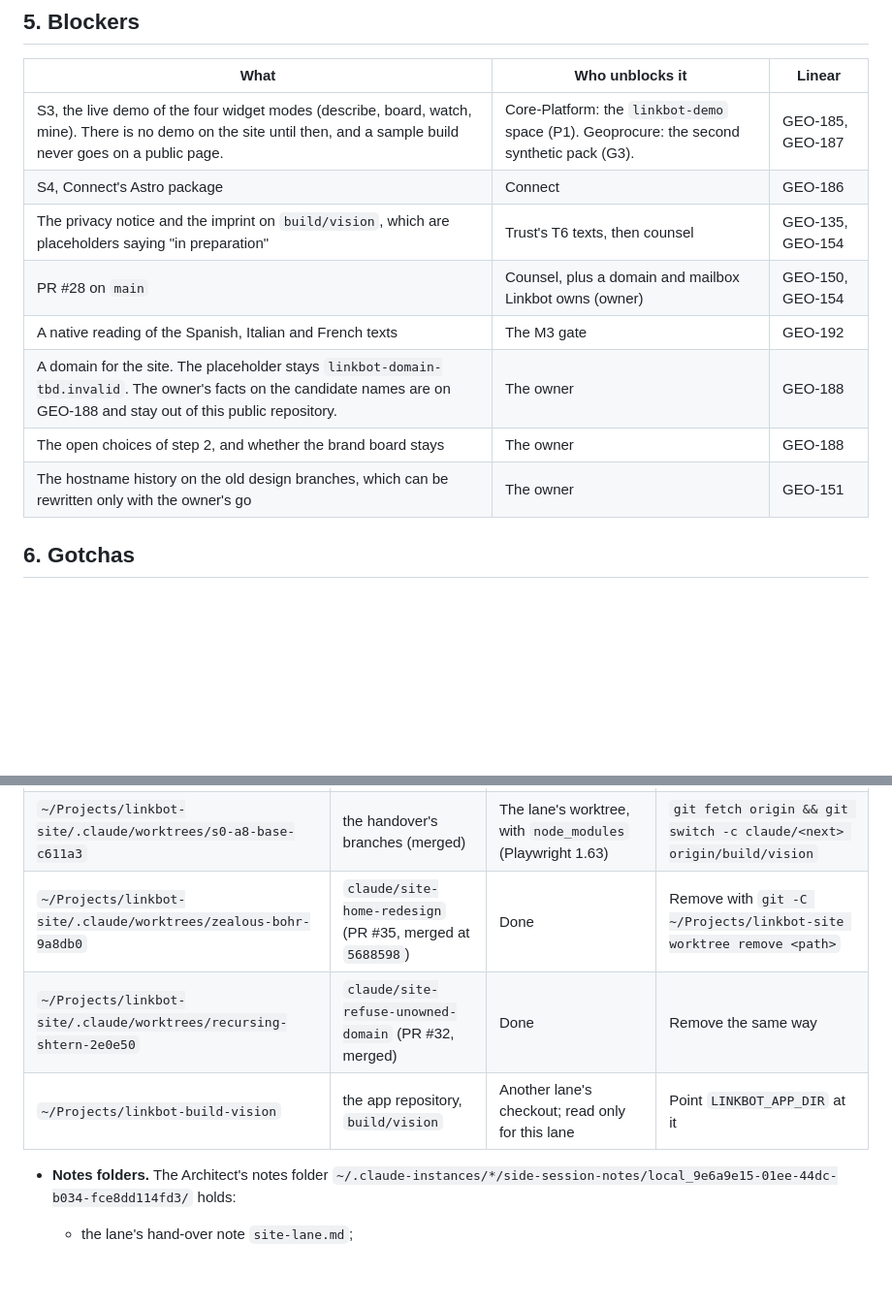
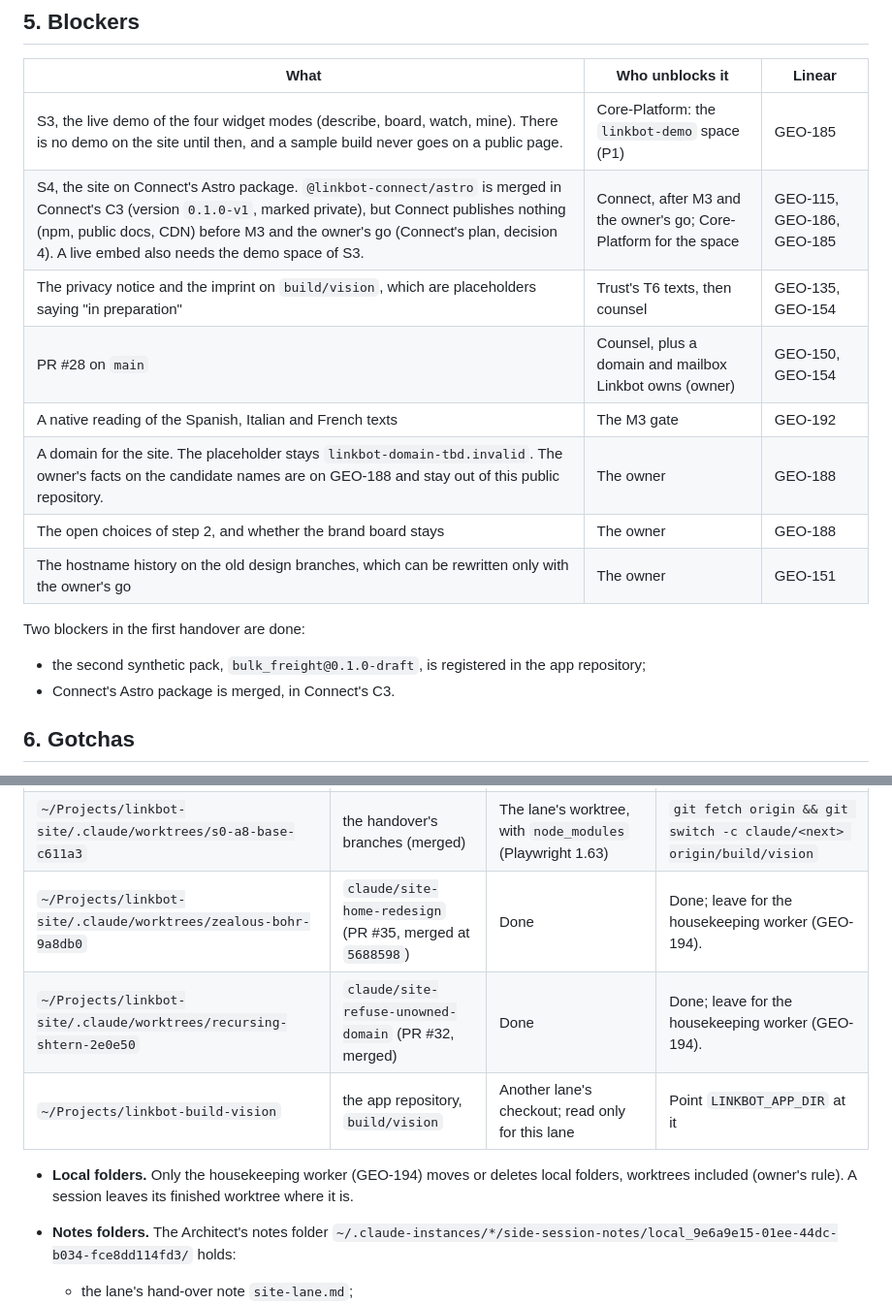
Before and after one commit to murks3r/linkbot-site, a Markdown page: docs/handover/site.md, 2 parts joined by grey strips. Shown at 97% size. GitHub-like rendering; blank space fills up the shorter version.

Commit message:
Handover: finished worktrees stay for the housekeeping worker; two blockers are done; S4 waits for Connect's publication
Section 7: the two finished worktrees are left for the housekeeping worker
(GEO-194), by the owner's rule that only it moves or deletes local folders, and
the rule is stated. Section 5: the second synthetic pack (registered) and
Connect's Astro package (merged in C3) are no longer blockers. S4 still waits:
the package is private and Connect publishes nothing before M3 and the owner's
go, and a live embed needs the demo space of S3.

Co-Authored-By: Claude Opus 5.5 <noreply@anthropic.com>

```diff
--- a/docs/handover/site.md
+++ b/docs/handover/site.md
@@ -170,14 +170,18 @@ Ask the owner first whether the brand board is still needed.
 
 | What | Who unblocks it | Linear |
 | -- | -- | -- |
-| S3, the live demo of the four widget modes (describe, board, watch, mine). There is no demo on the site until then, and a sample build never goes on a public page. | Core-Platform: the `linkbot-demo` space (P1). Geoprocure: the second synthetic pack (G3). | GEO-185, GEO-187 |
-| S4, Connect's Astro package | Connect | GEO-186 |
+| S3, the live demo of the four widget modes (describe, board, watch, mine). There is no demo on the site until then, and a sample build never goes on a public page. | Core-Platform: the `linkbot-demo` space (P1) | GEO-185 |
+| S4, the site on Connect's Astro package. `@linkbot-connect/astro` is merged in Connect's C3 (version `0.1.0-v1`, marked private), but Connect publishes nothing (npm, public docs, CDN) before M3 and the owner's go (Connect's plan, decision 4). A live embed also needs the demo space of S3. | Connect, after M3 and the owner's go; Core-Platform for the space | GEO-115, GEO-186, GEO-185 |
 | The privacy notice and the imprint on `build/vision`, which are placeholders saying "in preparation" | Trust's T6 texts, then counsel | GEO-135, GEO-154 |
 | PR #28 on `main` | Counsel, plus a domain and mailbox Linkbot owns (owner) | GEO-150, GEO-154 |
 | A native reading of the Spanish, Italian and French texts | The M3 gate | GEO-192 |
 | A domain for the site. The placeholder stays `linkbot-domain-tbd.invalid`. The owner's facts on the candidate names are on GEO-188 and stay out of this public repository. | The owner | GEO-188 |
 | The open choices of step 2, and whether the brand board stays | The owner | GEO-188 |
 | The hostname history on the old design branches, which can be rewritten only with the owner's go | The owner | GEO-151 |
+
+Two blockers in the first handover are done:
+- the second synthetic pack, `bulk_freight@0.1.0-draft`, is registered in the app repository;
+- Connect's Astro package is merged, in Connect's C3.
 
 ## 6. Gotchas
 
@@ -227,10 +231,11 @@ Ask the owner first whether the brand board is still needed.
 | -- | -- | -- | -- |
 | `~/Projects/linkbot-site` | `build/vision` | The main checkout, shared by sessions. Its local `build/vision` may lag `origin`. | `git -C ~/Projects/linkbot-site pull --ff-only` |
 | `~/Projects/linkbot-site/.claude/worktrees/s0-a8-base-c611a3` | the handover's branches (merged) | The lane's worktree, with `node_modules` (Playwright 1.63) | `git fetch origin && git switch -c claude/<next> origin/build/vision` |
-| `~/Projects/linkbot-site/.claude/worktrees/zealous-bohr-9a8db0` | `claude/site-home-redesign` (PR #35, merged at `5688598`) | Done | Remove with `git -C ~/Projects/linkbot-site worktree remove <path>` |
-| `~/Projects/linkbot-site/.claude/worktrees/recursing-shtern-2e0e50` | `claude/site-refuse-unowned-domain` (PR #32, merged) | Done | Remove the same way |
+| `~/Projects/linkbot-site/.claude/worktrees/zealous-bohr-9a8db0` | `claude/site-home-redesign` (PR #35, merged at `5688598`) | Done | Done; leave for the housekeeping worker (GEO-194). |
+| `~/Projects/linkbot-site/.claude/worktrees/recursing-shtern-2e0e50` | `claude/site-refuse-unowned-domain` (PR #32, merged) | Done | Done; leave for the housekeeping worker (GEO-194). |
 | `~/Projects/linkbot-build-vision` | the app repository, `build/vision` | Another lane's checkout; read only for this lane | Point `LINKBOT_APP_DIR` at it |
 
+- **Local folders.** Only the housekeeping worker (GEO-194) moves or deletes local folders, worktrees included (owner's rule). A session leaves its finished worktree where it is.
 - **Notes folders.** The Architect's notes folder `~/.claude-instances/*/side-session-notes/local_9e6a9e15-01ee-44dc-b034-fce8dd114fd3/` holds:
   - the lane's hand-over note `site-lane.md`;
   - the evidence of 2026-10-24, under `evidence/linkbot-landing-2026-10-24/` (README and SHA256SUMS included).
```
